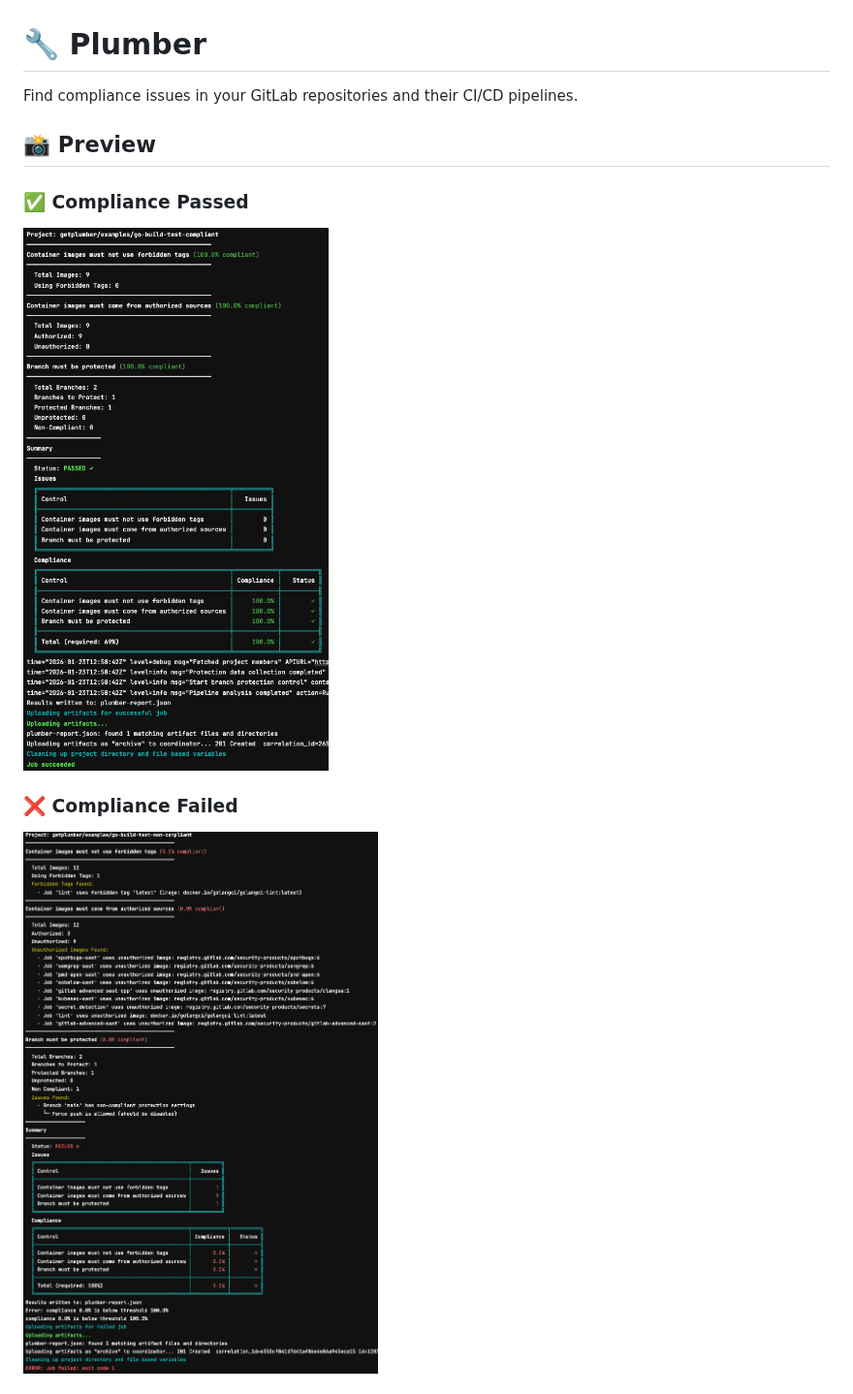
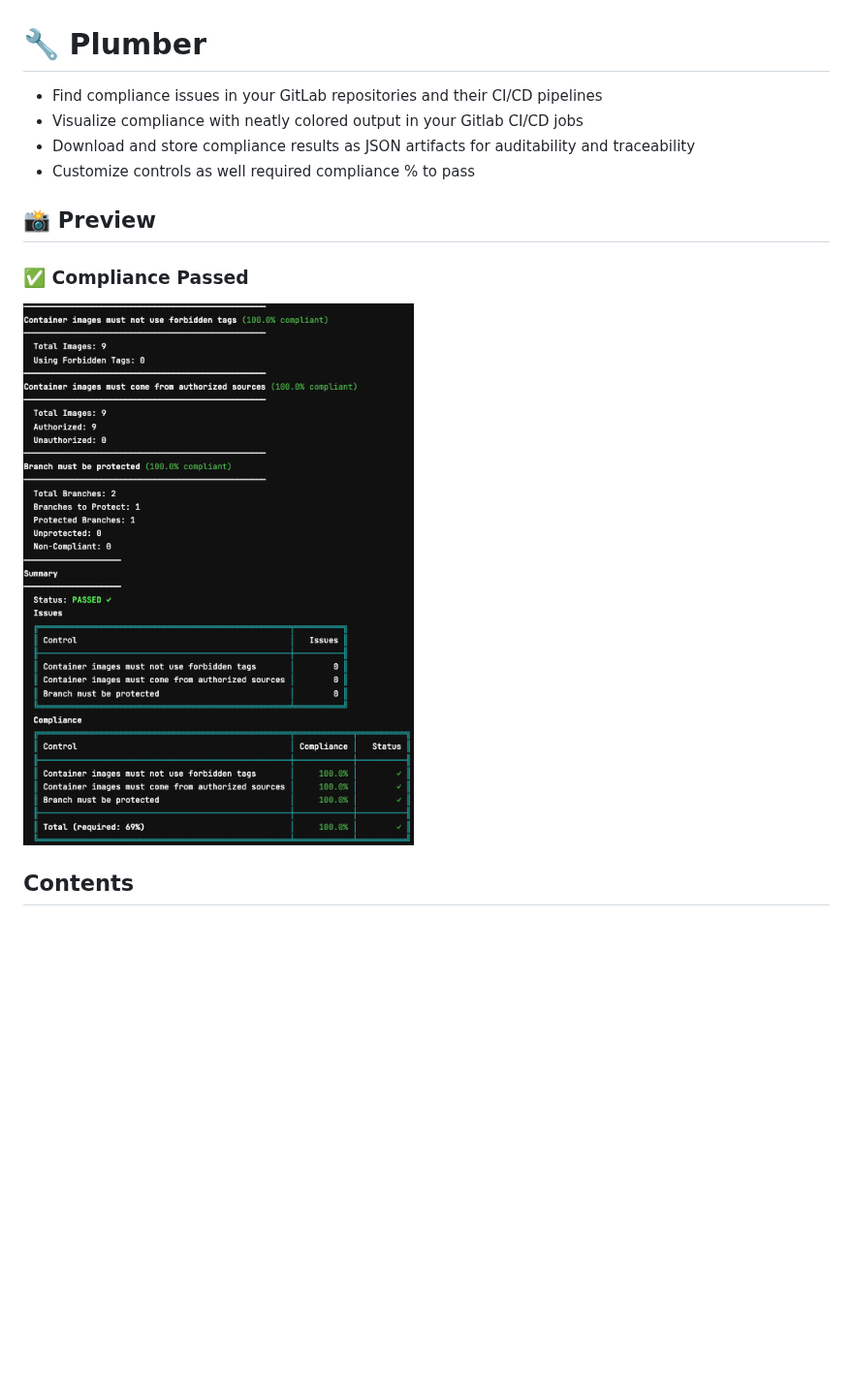
Before and after one commit to getplumber/plumber, a Markdown page: README.md, the part around one of its changes. Shown at 97% size. Rendered like a GitHub page; pictures changed too: assets/trimmed-simple-success-job.png (added); blank space fills up the shorter version.

Commit message:
docs(readme): Improve readme structure

```diff
--- a/README.md
+++ b/README.md
@@ -1,14 +1,16 @@
 # 🔧 Plumber
 
-Find compliance issues in your GitLab repositories and their CI/CD pipelines.
+* Find compliance issues in your GitLab repositories and their CI/CD pipelines
+* Visualize compliance with neatly colored output in your Gitlab CI/CD jobs
+* Download and store compliance results as JSON artifacts for auditability and traceability
+* Customize controls as well required compliance % to pass
 
 ## 📸 Preview
 
 ### ✅ Compliance Passed
 
-![Compliance passed](assets/simple-success-job.png?v=2)
+![Compliance passed](assets/trimmed-simple-success-job.png?v=3)
 
-### ❌ Compliance Failed
 
-![Compliance failed](assets/simple-fail-job.png?v=2)
+## Contents
 
```
Also changed, not shown: other parts of README.md (+26 -12 lines).
